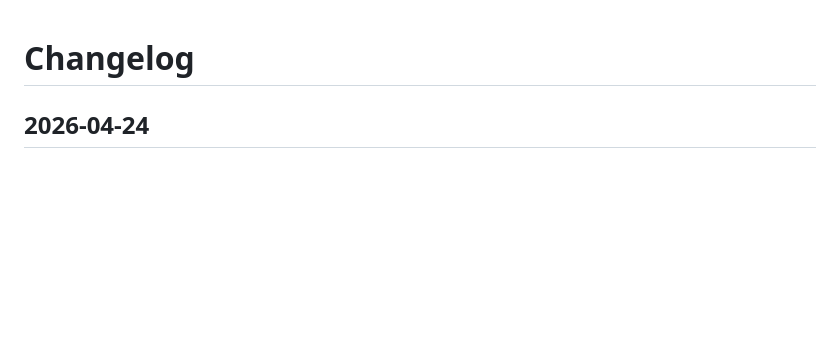
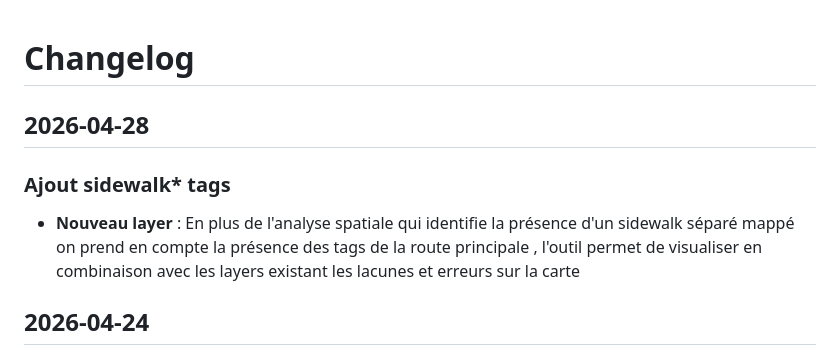
Before and after one commit to PasLoin/Brussels-Pedestrian-Network, a Markdown page: Changelog.md, the part around the change. Drawn GitHub-style; blank space fills up the shorter version.

Commit message:
Update Changelog with sidewalk tags information
Added a new section for the changelog detailing the addition of sidewalk tags and their functionality.

```diff
--- a/Changelog.md
+++ b/Changelog.md
@@ -1,4 +1,10 @@
 # Changelog
+
+## 2026-04-28
+
+### Ajout sidewalk* tags
+
+- **Nouveau layer** : En plus de l'analyse spatiale qui identifie la présence d'un sidewalk séparé mappé on prend en compte la présence des tags de la route principale , l'outil permet de visualiser en combinaison avec les layers existant les lacunes et erreurs sur la carte
 
 ## 2026-04-24
 
```
